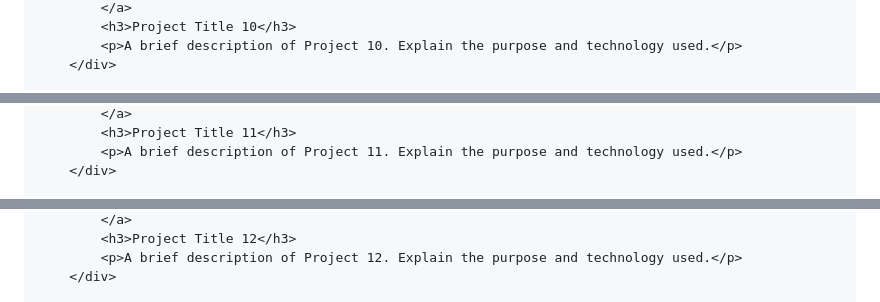
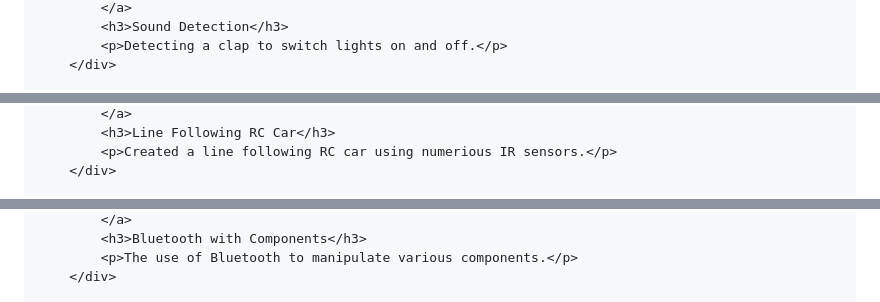
Before and after one commit to AyaanWaqar/AyaanWaqar, a Markdown page: README.md, 3 parts joined by grey strips. Rendered like a GitHub page.

```diff
--- a/README.md
+++ b/README.md
@@ -143,6 +143,6 @@
             </a>
-            <h3>Project Title 10</h3>
-            <p>A brief description of Project 10. Explain the purpose and technology used.</p>
+            <h3>Sound Detection</h3>
+            <p>Detecting a clap to switch lights on and off.</p>
         </div>
 
         <!-- Project 11 -->
@@ -152,6 +152,6 @@
             </a>
-            <h3>Project Title 11</h3>
-            <p>A brief description of Project 11. Explain the purpose and technology used.</p>
+            <h3>Line Following RC Car</h3>
+            <p>Created a line following RC car using numerious IR sensors.</p>
         </div>
 
         <!-- Project 12 -->
@@ -161,6 +161,6 @@
             </a>
-            <h3>Project Title 12</h3>
-            <p>A brief description of Project 12. Explain the purpose and technology used.</p>
+            <h3>Bluetooth with Components</h3>
+            <p>The use of Bluetooth to manipulate various components.</p>
         </div>
 
         <!-- Project 13 -->
```
Also changed, not shown: other parts of README.md (+15 -15 lines).
